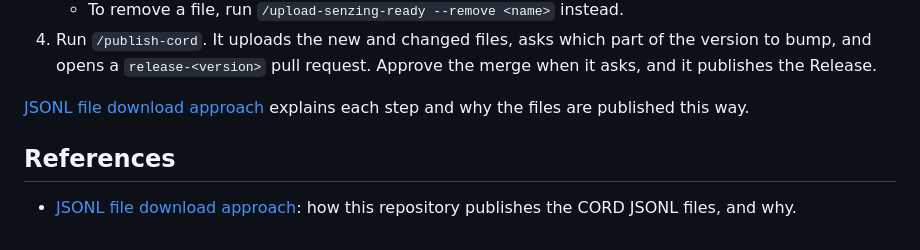
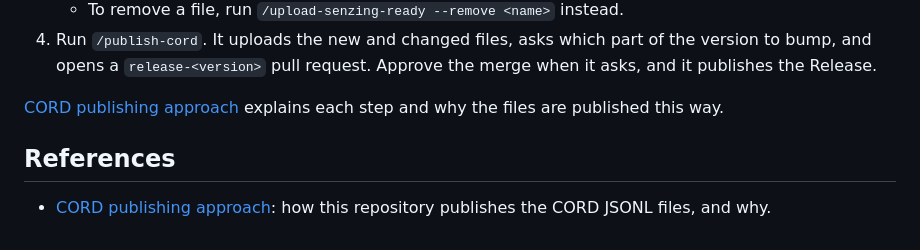
Before and after one commit to docktermj/senzing-cord-development-test, a Markdown page: README.md, the part around the change. Rendered like a GitHub page.

Commit message:
docs: retitle publishing-approach.md as cord publishing approach
issue: #39

Co-Authored-By: Claude Opus 5.5 <noreply@anthropic.com>

```diff
--- a/README.md
+++ b/README.md
@@ -58,9 +58,9 @@ You need write access to this repository. Without it, open an issue instead.
    bump, and opens a `release-<version>` pull request. Approve the merge when it asks, and it
    publishes the Release.
 
-[JSONL file download approach](docs/publishing-approach.md#current-workflow) explains each step
+[CORD publishing approach](docs/publishing-approach.md#current-workflow) explains each step
 and why the files are published this way.
 
 ## References
 
-- [JSONL file download approach](docs/publishing-approach.md): how this repository publishes the CORD JSONL files, and why.
+- [CORD publishing approach](docs/publishing-approach.md): how this repository publishes the CORD JSONL files, and why.
```
Also changed, not shown: docs/publishing-approach.md (+1 -1 lines).
